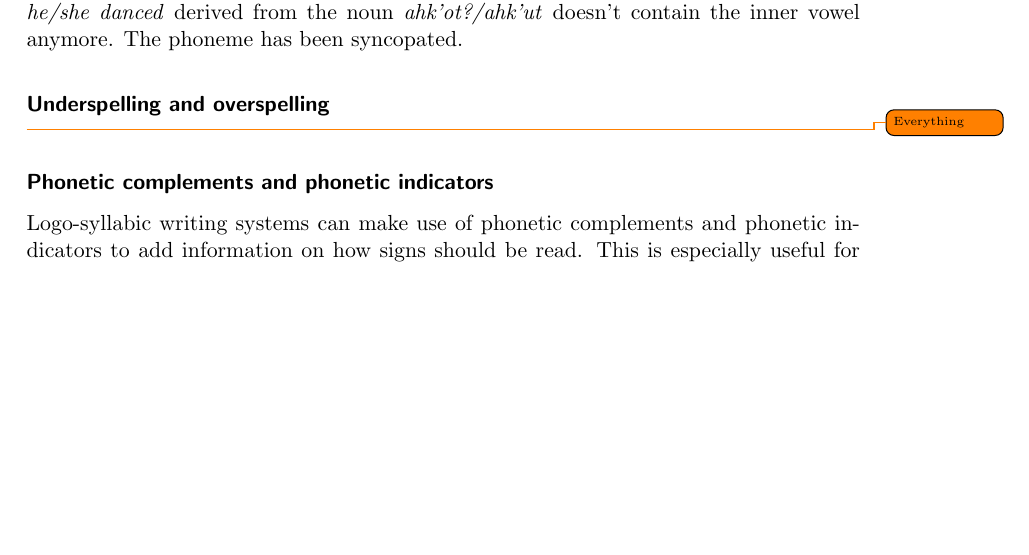
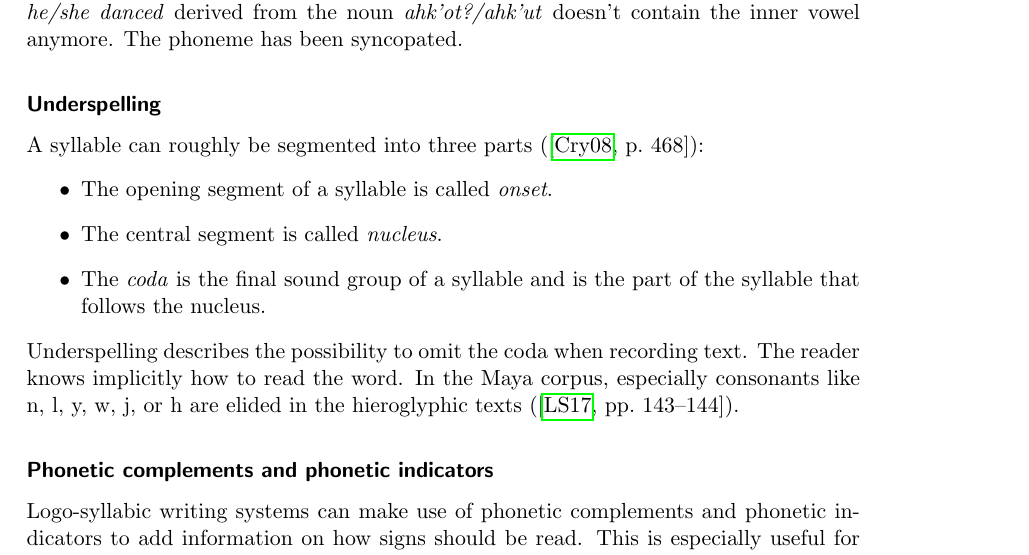
Before and after one commit to yax-lakam-tuun/maya-decipherment, a LaTeX thesis (main.tex, which reads terminology/terminology.tex): part of page 23 of 34, cut so that both start at the same text, the shorter picture padded with empty space. Compiled offline with pdfLaTeX.

Commit message:
[29] working on underspelling

```diff
--- a/terminology/terminology.tex
+++ b/terminology/terminology.tex
@@ -685,12 +685,18 @@ noun \mayan{ahk'ot?/ahk'ut} doesn't contain the inner vowel anymore.
 The phoneme has been syncopated.
 % LTeX: enabled=true
 
-\subsubsection{Underspelling and overspelling}
-\todo{Everything}
-% \cite[143-144]{lawstuart2017}
-% 5.3.3 Coda deletion: CVC-CVC → CV-CVC (optionally, when C is n, l, y, w, j, or h)
-% Certain consonants are more susceptible than others to deletion. In some cases, particularly when immediately followed by a consonant-initial syllable, the coda consonants n,
-% l, y, w, j, or h were optionally not written. We interpret this as evidence of coda deletion of sonorants and velar and glottal fricatives.
+\subsubsection{Underspelling}
+A syllable can roughly be segmented into three parts (\cite[468]{crystal2008}):
+\begin{itemize}
+    \item The opening segment of a syllable is called \emph{onset}.
+    \item The central segment is called \emph{nucleus}.
+    \item The \emph{coda} is the final sound group of a syllable and is the part of the
+          syllable that follows the nucleus.
+\end{itemize}
+Underspelling describes the possibility to omit the coda when recording text.
+The reader knows implicitly how to read the word.
+In the Maya corpus, especially consonants like n, l, y, w, j, or h are elided
+in the hieroglyphic texts (\cite[143-144]{lawstuart2017}).
 
 \subsubsection{Phonetic complements and phonetic indicators}
 Logo-syllabic writing systems can make use of phonetic complements and phonetic indicators to
```
